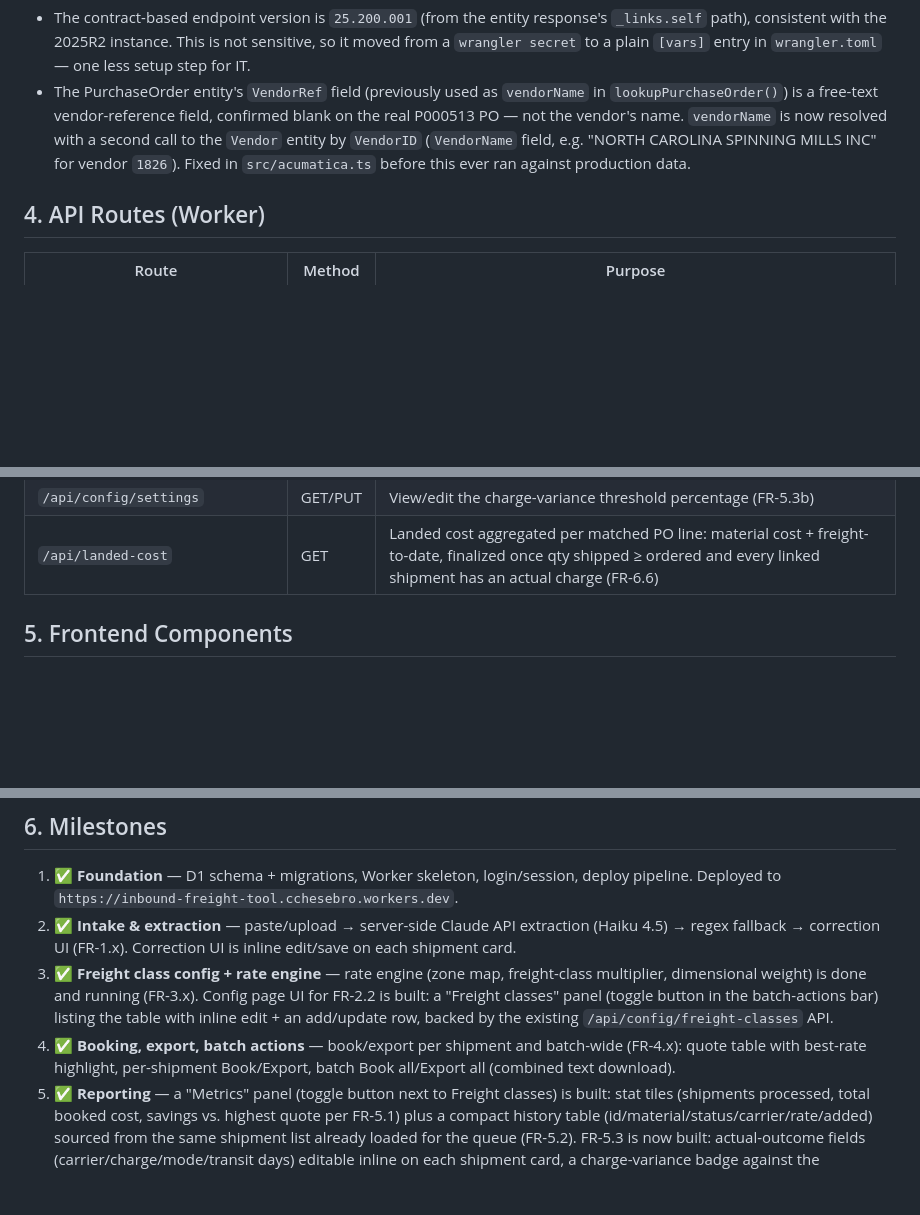
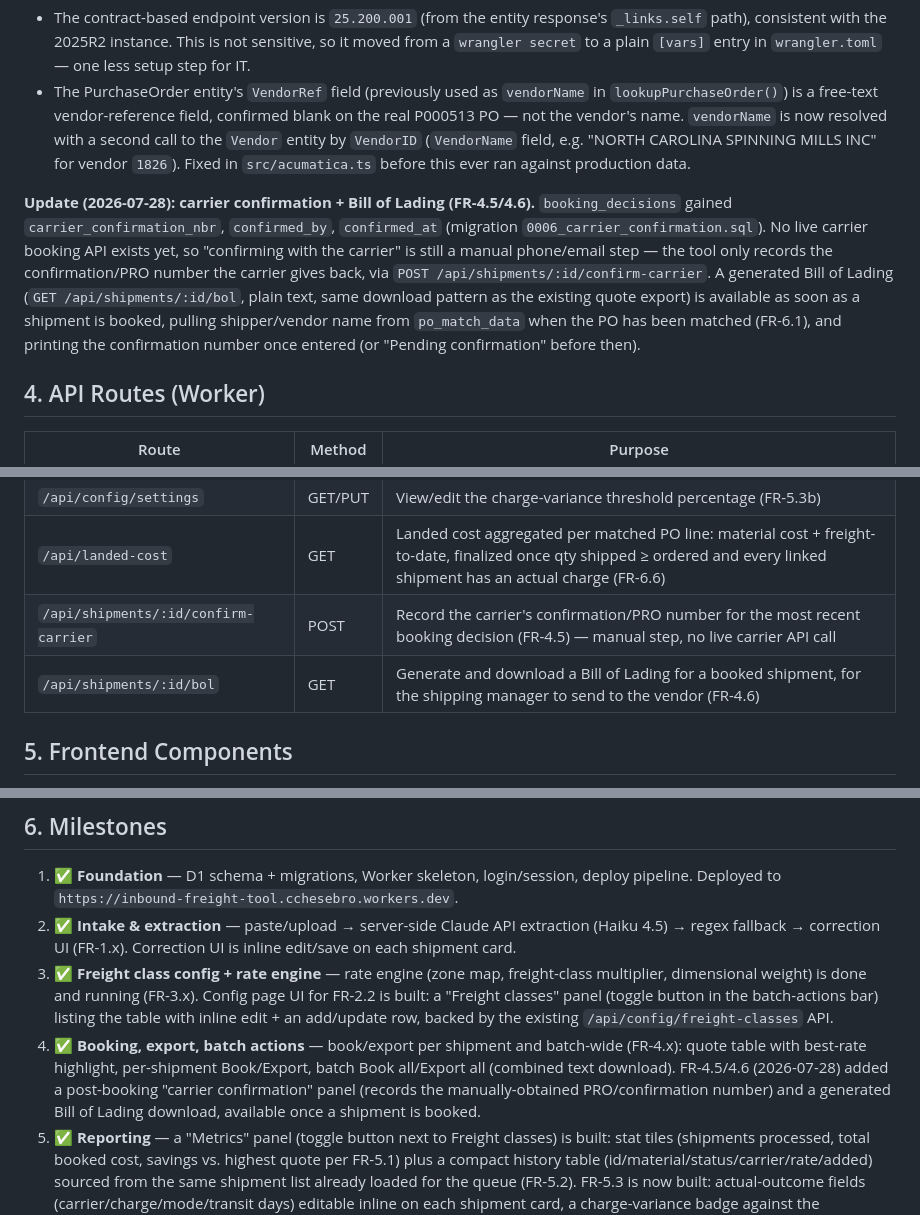
Before and after one commit to cchesebro-prog/Inbound-frieght-tool, a Markdown page: PHASE1_BUILD_PLAN.md, 3 parts joined by grey strips. Drawn GitHub-style; blank space fills up the shorter version.

Commit message:
Document carrier confirmation + Bill of Lading (FR-4.5/4.6)
Adds the new requirements, schema/route notes, and build status entries
for the post-booking carrier confirmation step and generated BOL.

```diff
--- a/PHASE1_BUILD_PLAN.md
+++ b/PHASE1_BUILD_PLAN.md
@@ -131,6 +131,8 @@ Landed cost (FR-6.6) needed one addition to the Acumatica client: `MatchedPoLine
 - The contract-based endpoint version is `25.200.001` (from the entity response's `_links.self` path), consistent with the 2025R2 instance. This is not sensitive, so it moved from a `wrangler secret` to a plain `[vars]` entry in `wrangler.toml` — one less setup step for IT.
 - The PurchaseOrder entity's `VendorRef` field (previously used as `vendorName` in `lookupPurchaseOrder()`) is a free-text vendor-reference field, confirmed blank on the real P000513 PO — not the vendor's name. `vendorName` is now resolved with a second call to the `Vendor` entity by `VendorID` (`VendorName` field, e.g. "NORTH CAROLINA SPINNING MILLS INC" for vendor `1826`). Fixed in `src/acumatica.ts` before this ever ran against production data.
 
+**Update (2026-07-28): carrier confirmation + Bill of Lading (FR-4.5/4.6).** `booking_decisions` gained `carrier_confirmation_nbr`, `confirmed_by`, `confirmed_at` (migration `0006_carrier_confirmation.sql`). No live carrier booking API exists yet, so "confirming with the carrier" is still a manual phone/email step — the tool only records the confirmation/PRO number the carrier gives back, via `POST /api/shipments/:id/confirm-carrier`. A generated Bill of Lading (`GET /api/shipments/:id/bol`, plain text, same download pattern as the existing quote export) is available as soon as a shipment is booked, pulling shipper/vendor name from `po_match_data` when the PO has been matched (FR-6.1), and printing the confirmation number once entered (or "Pending confirmation" before then).
+
 ## 4. API Routes (Worker)
 
 | Route | Method | Purpose |
@@ -152,6 +154,8 @@ Landed cost (FR-6.6) needed one addition to the Acumatica client: `MatchedPoLine
 | `/api/admin/reset-lock` | POST | Clear a stuck `locks` row (all, or one by `lockName`); gated by the `x-admin-token` header matching `ADMIN_RESET_TOKEN`, not session auth |
 | `/api/config/settings` | GET/PUT | View/edit the charge-variance threshold percentage (FR-5.3b) |
 | `/api/landed-cost` | GET | Landed cost aggregated per matched PO line: material cost + freight-to-date, finalized once qty shipped ≥ ordered and every linked shipment has an actual charge (FR-6.6) |
+| `/api/shipments/:id/confirm-carrier` | POST | Record the carrier's confirmation/PRO number for the most recent booking decision (FR-4.5) — manual step, no live carrier API call |
+| `/api/shipments/:id/bol` | GET | Generate and download a Bill of Lading for a booked shipment, for the shipping manager to send to the vendor (FR-4.6) |
 
 ## 5. Frontend Components
 
@@ -168,7 +172,7 @@ Landed cost (FR-6.6) needed one addition to the Acumatica client: `MatchedPoLine
 1. ✅ **Foundation** — D1 schema + migrations, Worker skeleton, login/session, deploy pipeline. Deployed to `https://inbound-freight-tool.cchesebro.workers.dev`.
 2. ✅ **Intake & extraction** — paste/upload → server-side Claude API extraction (Haiku 4.5) → regex fallback → correction UI (FR-1.x). Correction UI is inline edit/save on each shipment card.
 3. ✅ **Freight class config + rate engine** — rate engine (zone map, freight-class multiplier, dimensional weight) is done and running (FR-3.x). Config page UI for FR-2.2 is built: a "Freight classes" panel (toggle button in the batch-actions bar) listing the table with inline edit + an add/update row, backed by the existing `/api/config/freight-classes` API.
-4. ✅ **Booking, export, batch actions** — book/export per shipment and batch-wide (FR-4.x): quote table with best-rate highlight, per-shipment Book/Export, batch Book all/Export all (combined text download).
+4. ✅ **Booking, export, batch actions** — book/export per shipment and batch-wide (FR-4.x): quote table with best-rate highlight, per-shipment Book/Export, batch Book all/Export all (combined text download). FR-4.5/4.6 (2026-07-28) added a post-booking "carrier confirmation" panel (records the manually-obtained PRO/confirmation number) and a generated Bill of Lading download, available once a shipment is booked.
 5. ✅ **Reporting** — a "Metrics" panel (toggle button next to Freight classes) is built: stat tiles (shipments processed, total booked cost, savings vs. highest quote per FR-5.1) plus a compact history table (id/material/status/carrier/rate/added) sourced from the same shipment list already loaded for the queue (FR-5.2). FR-5.3 is now built: actual-outcome fields (carrier/charge/mode/transit days) editable inline on each shipment card, a charge-variance badge against the booked/best quote using a shipping-manager-configurable threshold (FR-5.3b), and a "Landed cost by PO line" table aggregating material cost + freight-to-date per matched Acumatica PO line (FR-6.6, pulled forward alongside this since it builds directly on FR-6.1's PO/line matching). Still open: the actual LTL-vs-Truckload threshold used to validate/eventually auto-decide `actual_mode` (see section 8).
 6. **Multi-user rollout** — add remaining users' accounts, confirm auth approach with IT, begin the Phase 1 parallel run.
 7. ⏳ **PO matching (pulled forward from Phase 3, FR-6.1)** — code complete (`src/acumatica.ts`, PO-related routes, UI lookup/confirm/flag panel), blocked on IT provisioning the three remaining `ACUMATICA_*` secrets (`ACUMATICA_BASE_URL`, `ACUMATICA_CLIENT_ID`, `ACUMATICA_CLIENT_SECRET` — see `README.md`; the fourth, `ACUMATICA_ENDPOINT_VERSION`, is confirmed and no longer a secret, see the 2026-07-28 update in section 3). Acumatica write-back (FR-6.2) remains out of scope until Phase 3.
```
Also changed, not shown: other parts of PHASE1_BUILD_PLAN.md (+1 -0 lines), REQUIREMENTS.md (+4 -0 lines).
